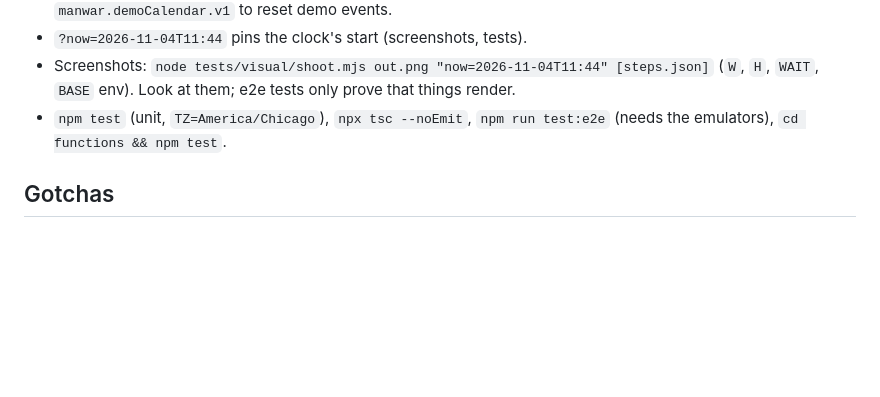
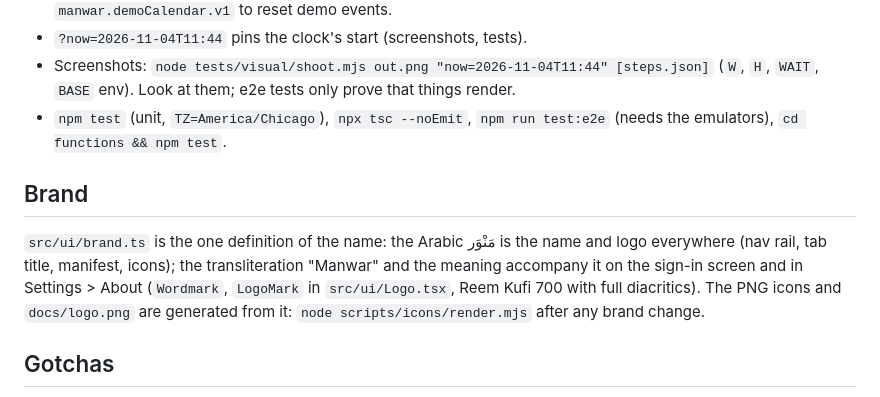
Before and after one commit to faisal-shah/manwar, a Markdown page: CLAUDE.md, the part around the change. Rendered like a GitHub page; blank space fills up the shorter version.

```diff
--- a/CLAUDE.md
+++ b/CLAUDE.md
@@ -112,6 +112,15 @@ so `1rem` = 10 design px. Use rem for every size. Tokens are CSS variables in
 - `npm test` (unit, `TZ=America/Chicago`), `npx tsc --noEmit`,
   `npm run test:e2e` (needs the emulators), `cd functions && npm test`.
 
+## Brand
+
+`src/ui/brand.ts` is the one definition of the name: the Arabic مَنْوَر is
+the name and logo everywhere (nav rail, tab title, manifest, icons); the
+transliteration "Manwar" and the meaning accompany it on the sign-in screen
+and in Settings > About (`Wordmark`, `LogoMark` in `src/ui/Logo.tsx`, Reem
+Kufi 700 with full diacritics). The PNG icons and `docs/logo.png` are
+generated from it: `node scripts/icons/render.mjs` after any brand change.
+
 ## Gotchas
 
 - Preact 11: element attribute types are `import type { ButtonHTMLAttributes } from 'preact'`, not `JSX.HTMLAttributes`.
```
Also changed, not shown: README.md (+6 -1 lines), docs/logo.png (added), public/favicon-64.png (added), public/icon-192.png (added), public/icon-512.png (added), public/icon-maskable-512.png (added), 13 other files.
